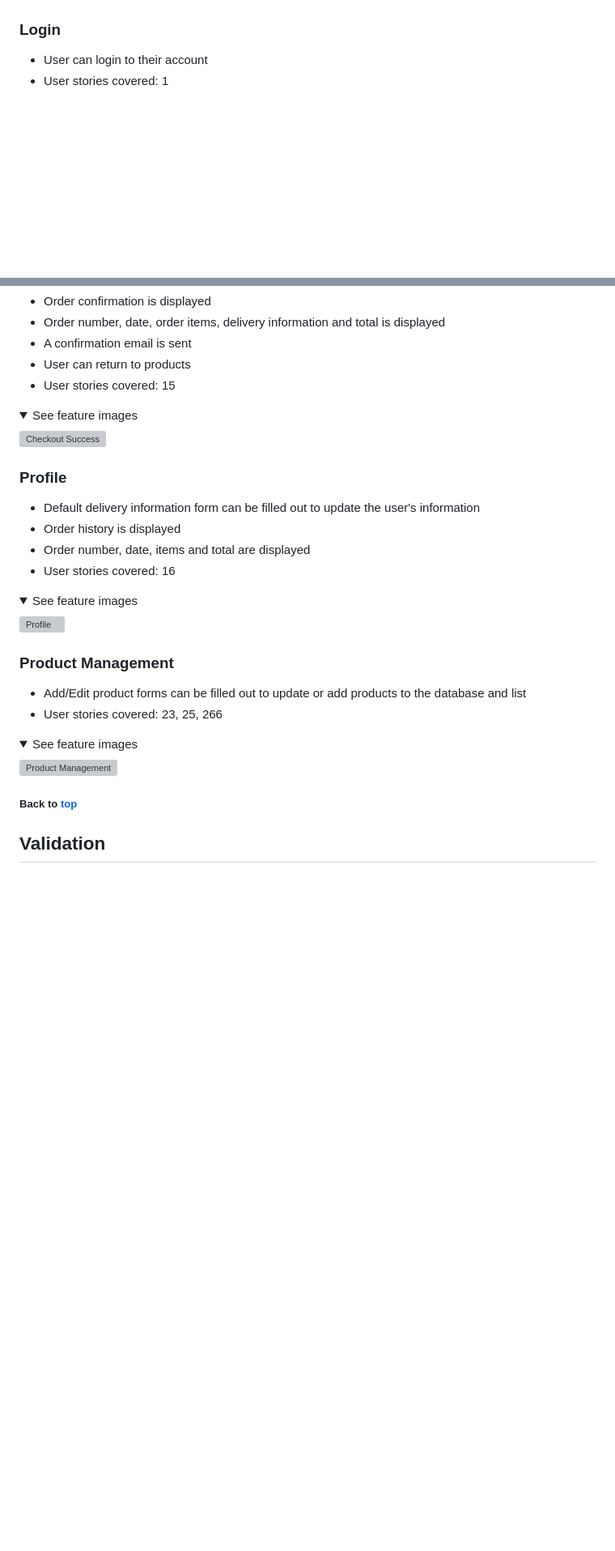
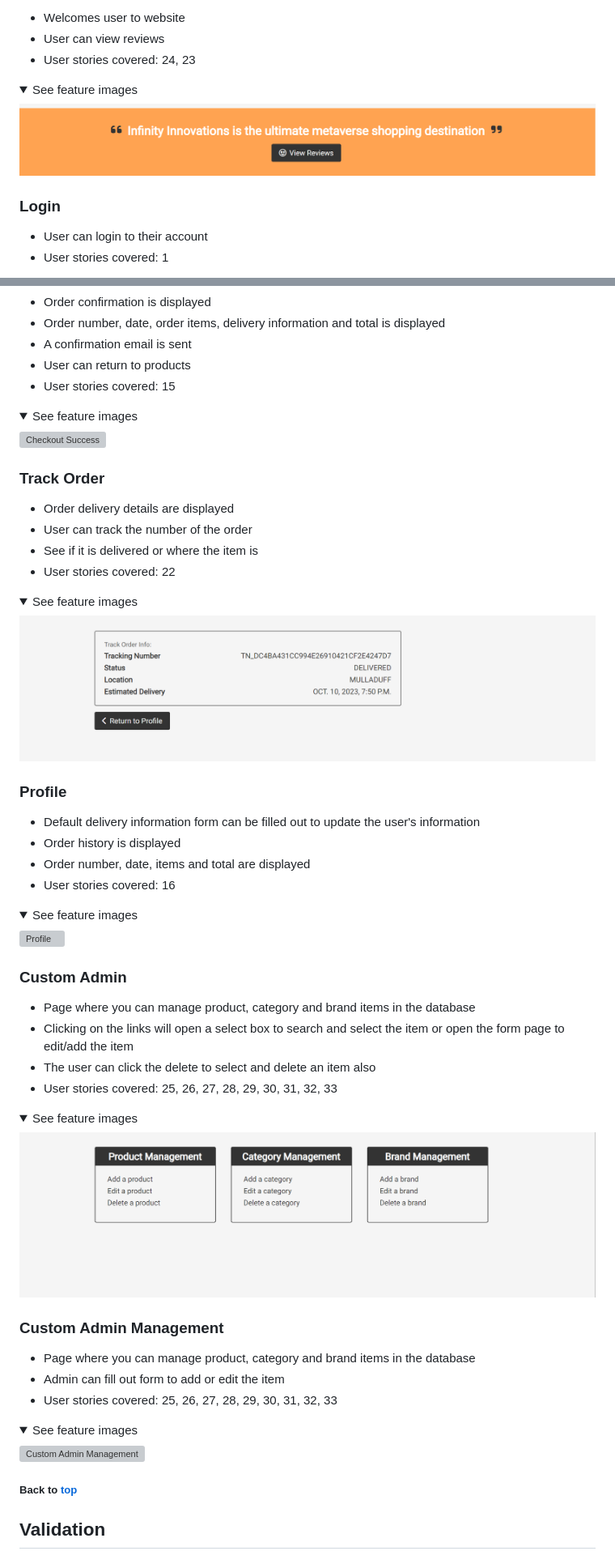
Before and after one commit to dmccaffrey01/CI_PP5_INFINITY_INNOVATIONS, a Markdown page: README.md, 2 parts joined by grey strips. Shown: that part at 81% size. Rendered like a GitHub page; pictures changed too: docs/features/feature-custom-admin.png (added), docs/features/feature-home-review.png (added), docs/features/feature-track-order.png (added); folded sections open; blank space fills up the shorter version; grey boxes are pictures that could not be loaded.

Commit message:
Fix user stories and add extra features to docs and README

```diff
--- a/README.md
+++ b/README.md
@@ -665,3 +713,10 @@ I have used meta tags in the HTML of my web app's pages to optimize them for sea
+- Welcomes user to website
+- User can view reviews
+- User stories covered: 24, 23
+
+<details><summary>See feature images</summary>
+
+![Home Review](https://raw.githubusercontent.com/dmccaffrey01/CI_PP5_INFINITY_INNOVATIONS/main/docs/features/feature-home-review.png)
 </details>
 
 ### Login
@@ -786,6 +841,18 @@ I have used meta tags in the HTML of my web app's pages to optimize them for sea
 ![Checkout Success](https://raw.githubusercontent.com/dmccaffrey01/CI_PP5_INFINITY_INNOVATIONS/main/docs/features/feature-chechout-success.png)
 </details>
 
+### Track Order
+
+- Order delivery details are displayed
+- User can track the number of the order
+- See if it is delivered or where the item is
+- User stories covered: 22
+
+<details><summary>See feature images</summary>
+
+![Track Order](https://raw.githubusercontent.com/dmccaffrey01/CI_PP5_INFINITY_INNOVATIONS/main/docs/features/feature-track-order.png)
+</details>
+
 ### Profile
 
 - Default delivery information form can be filled out to update the user's information
@@ -798,14 +865,27 @@ I have used meta tags in the HTML of my web app's pages to optimize them for sea
 ![Profile](https://raw.githubusercontent.com/dmccaffrey01/CI_PP5_INFINITY_INNOVATIONS/main/docs/features/feature-profile.png)
 </details>
 
-### Product Management
+### Custom Admin
 
-- Add/Edit product forms can be filled out to update or add products to the database and list
-- User stories covered: 23, 25, 266
+- Page where you can manage product, category and brand items in the database
+- Clicking on the links will open a select box to search and select the item or open the form page to edit/add the item
+- The user can click the delete to select and delete an item also
+- User stories covered: 25, 26, 27, 28, 29, 30, 31, 32, 33
 
 <details><summary>See feature images</summary>
 
-![Product Management](https://raw.githubusercontent.com/dmccaffrey01/CI_PP5_INFINITY_INNOVATIONS/main/docs/features/feature-product-management.png)
+![Custom Admin](https://raw.githubusercontent.com/dmccaffrey01/CI_PP5_INFINITY_INNOVATIONS/main/docs/features/feature-custom-admin.png)
+</details>
+
+### Custom Admin Management
+
+- Page where you can manage product, category and brand items in the database
+- Admin can fill out form to add or edit the item
+- User stories covered: 25, 26, 27, 28, 29, 30, 31, 32, 33
+
+<details><summary>See feature images</summary>
+
+![Custom Admin Management](https://raw.githubusercontent.com/dmccaffrey01/CI_PP5_INFINITY_INNOVATIONS/main/docs/features/feature-product-management.png)
 </details>
 
 ##### Back to [top](#table-of-contents)
```
Also changed, not shown: other parts of README.md (+54 -6 lines), docs/features/feature-chatbot.png (added), docs/features/feature-home-categories.png (added).
